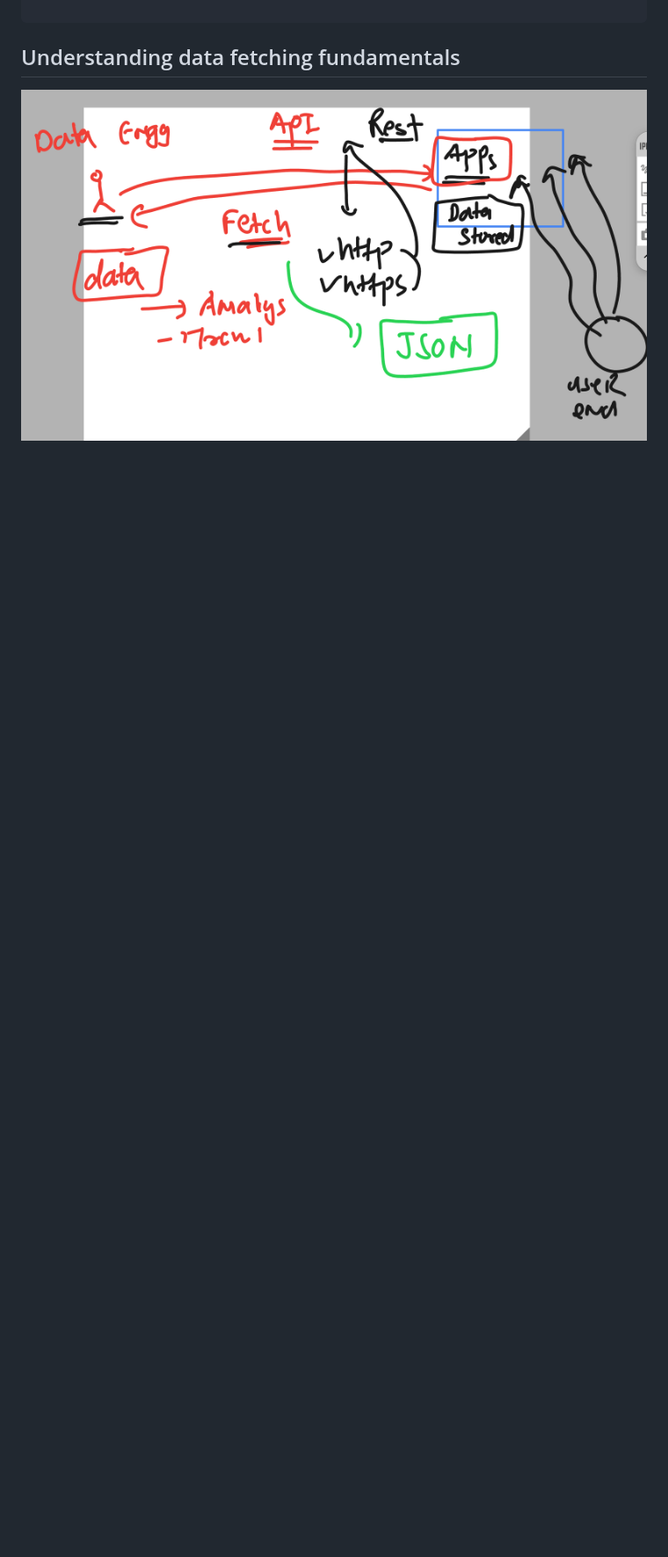
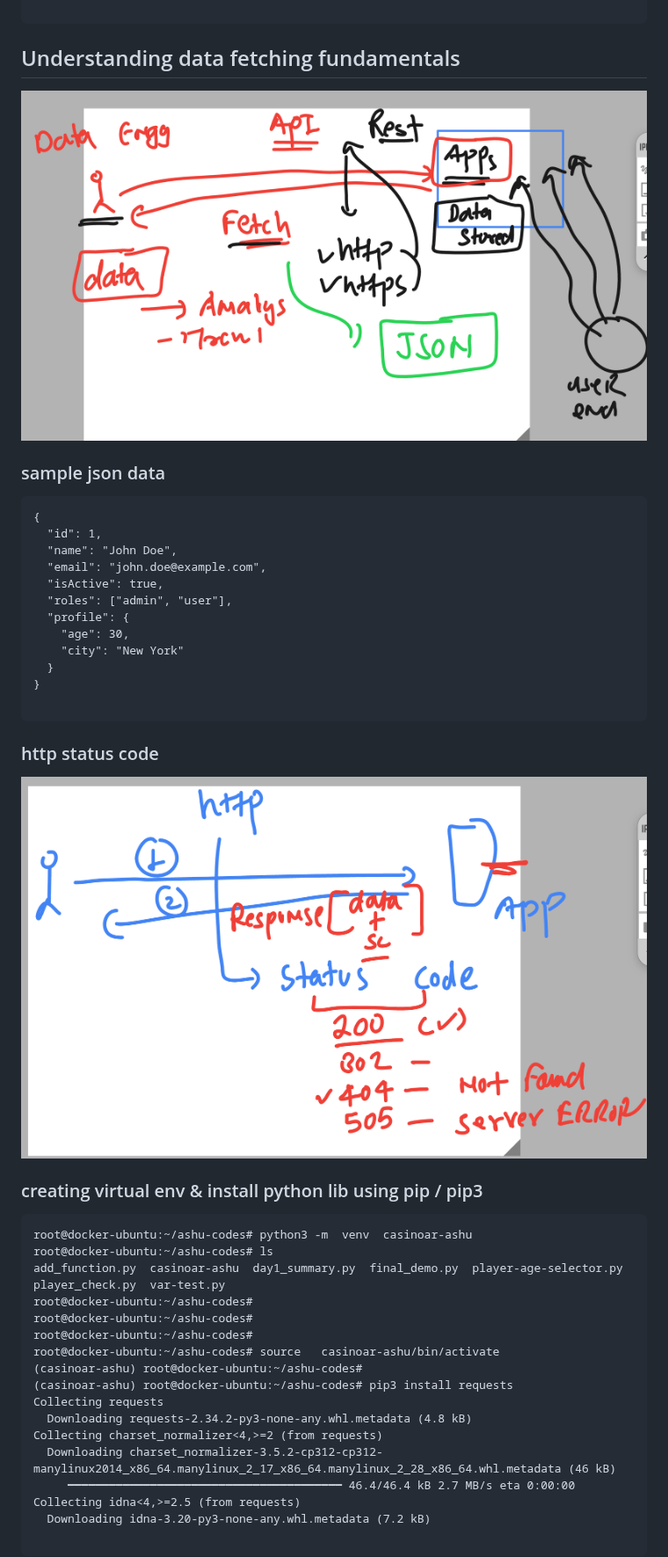
Before and after one commit to redashu/python_azdevops_cas_20thoct2026, a Markdown page: day2/README.md, the part around the change. Shown at 88% size. GitHub-like rendering; pictures changed too: day2/data2.png (added); blank space fills up the shorter version.

Commit message:
Summary

````diff
--- a/day2/README.md
+++ b/day2/README.md
@@ -23,3 +23,46 @@
 ## Understanding data fetching fundamentals
 
 <img src="data1.png">
+
+### sample json data
+
+```
+{
+  "id": 1,
+  "name": "John Doe",
+  "email": "john.doe@example.com",
+  "isActive": true,
+  "roles": ["admin", "user"],
+  "profile": {
+    "age": 30,
+    "city": "New York"
+  }
+}
+
+```
+
+### http status code
+
+<img src="data2.png">
+
+### creating virtual env & install python lib using pip / pip3
+
+```
+root@docker-ubuntu:~/ashu-codes# python3 -m  venv  casinoar-ashu
+root@docker-ubuntu:~/ashu-codes# ls
+add_function.py  casinoar-ashu  day1_summary.py  final_demo.py  player-age-selector.py  player_check.py  var-test.py
+root@docker-ubuntu:~/ashu-codes#
+root@docker-ubuntu:~/ashu-codes#
+root@docker-ubuntu:~/ashu-codes#
+root@docker-ubuntu:~/ashu-codes# source   casinoar-ashu/bin/activate
+(casinoar-ashu) root@docker-ubuntu:~/ashu-codes#
+(casinoar-ashu) root@docker-ubuntu:~/ashu-codes# pip3 install requests
+Collecting requests
+  Downloading requests-2.34.2-py3-none-any.whl.metadata (4.8 kB)
+Collecting charset_normalizer<4,>=2 (from requests)
+  Downloading charset_normalizer-3.5.2-cp312-cp312-manylinux2014_x86_64.manylinux_2_17_x86_64.manylinux_2_28_x86_64.whl.metadata (46 kB)
+     ━━━━━━━━━━━━━━━━━━━━━━━━━━━━━━━━━━━━━━━━ 46.4/46.4 kB 2.7 MB/s eta 0:00:00
+Collecting idna<4,>=2.5 (from requests)
+  Downloading idna-3.20-py3-none-any.whl.metadata (7.2 kB)
+
+  ```
````
